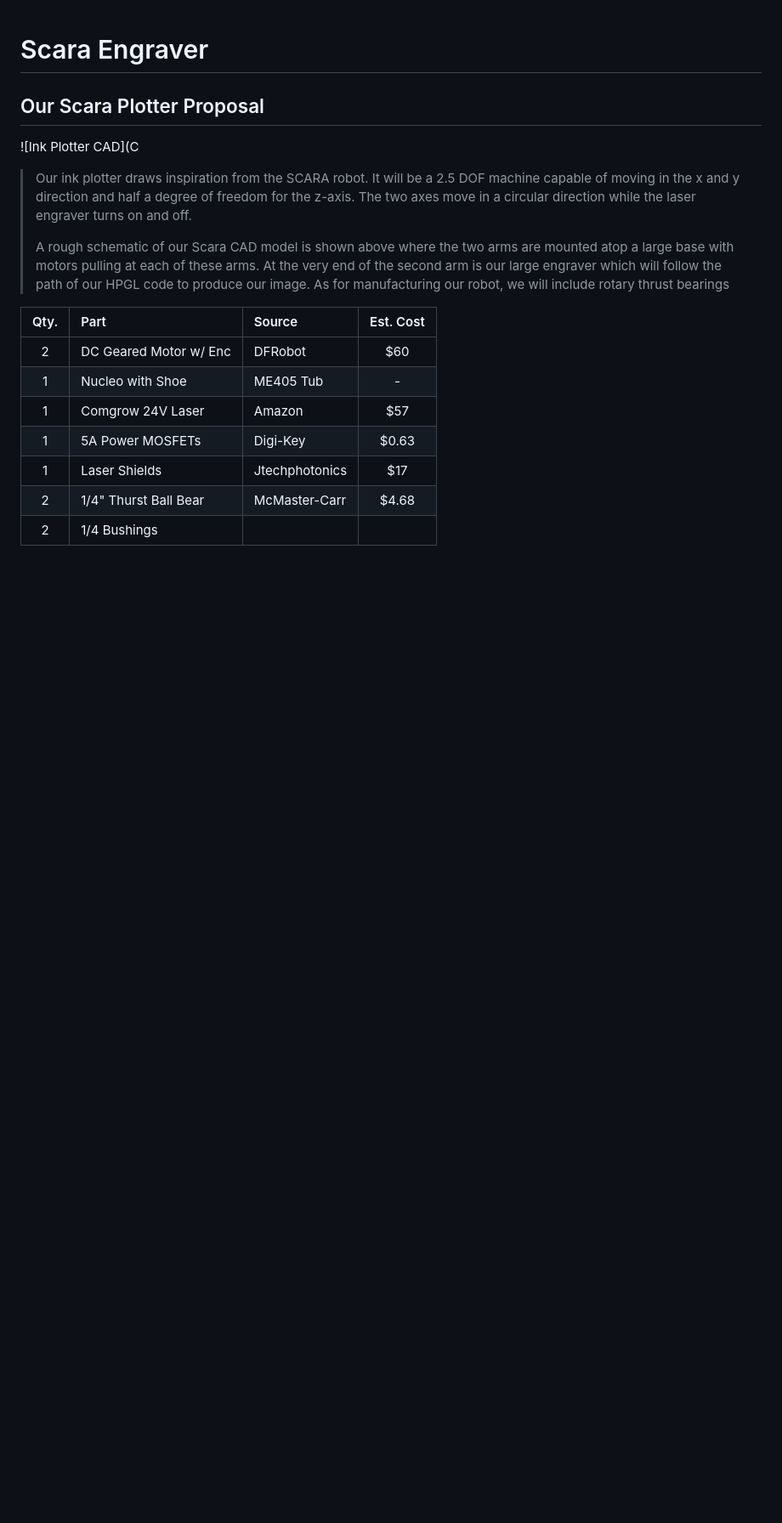
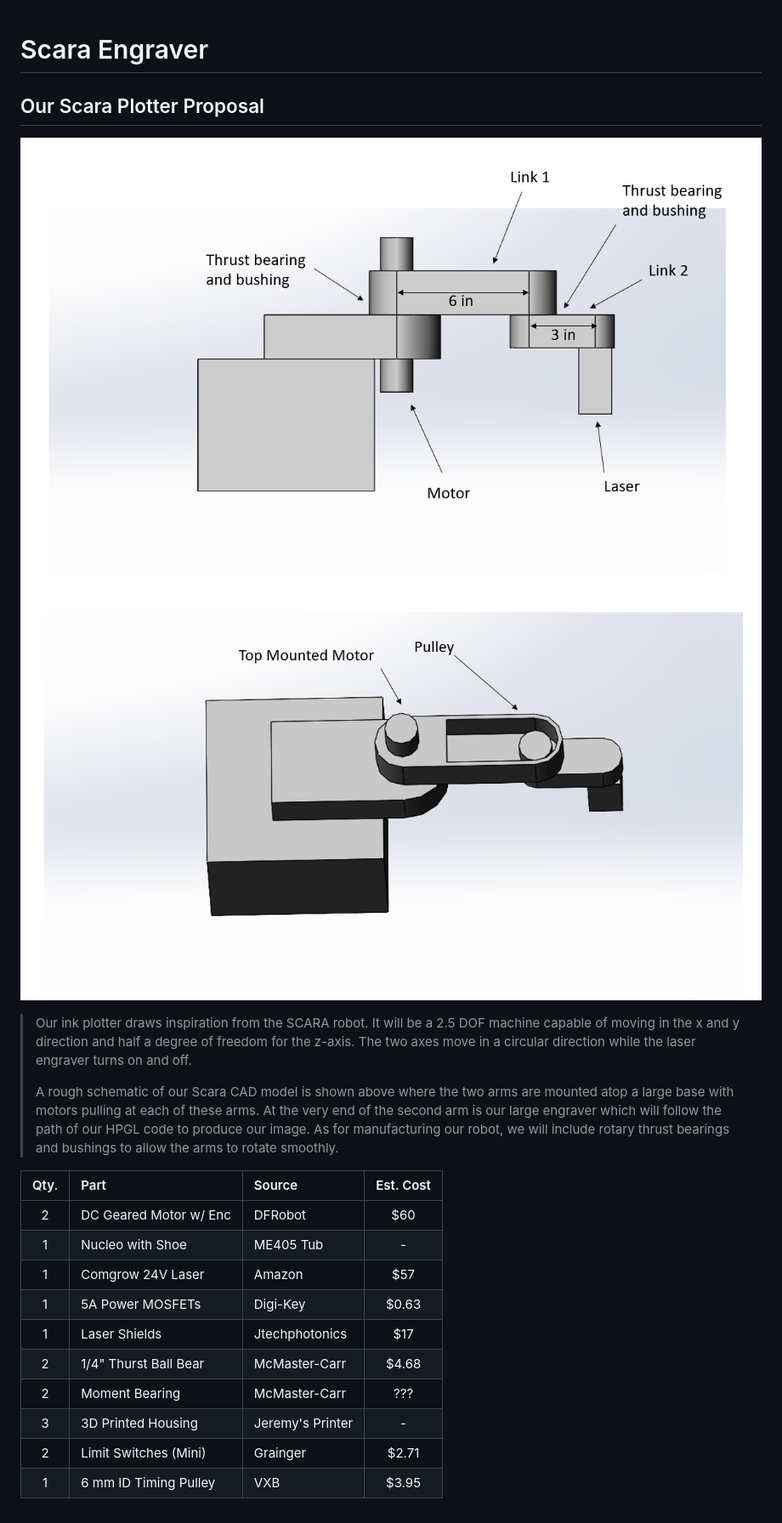
Before and after one commit to jedbaechler/Scara-Engraver, a Markdown page: README.md, the part around the change. Shown: that part at 85% size. Rendered like a GitHub page; pictures changed too: Isometric_top_view_annotated.png (added), Side_View_annotated.png (added); blank space fills up the shorter version.

Commit message:
project proposal

```diff
--- a/README.md
+++ b/README.md
@@ -1,6 +1,7 @@
 # Scara Engraver
 ## Our Scara Plotter Proposal
-![Ink Plotter CAD](C
+![Scara Side View](Side_View_annotated.png)
+![Scara Isometric View](Isometric_top_view_annotated.png)
 > Our ink plotter draws inspiration from the SCARA robot. It will be a 2.5 DOF
 > machine capable of moving in the x and y direction and half a degree of
 > freedom for the z-axis. The two axes move in a circular direction while the
@@ -10,7 +11,8 @@
 > are mounted atop a large base with motors pulling at each of these arms.
 > At the very end of the second arm is our large engraver which will follow
 > the path of our HPGL code to produce our image. As for manufacturing our
-> robot, we will include rotary thrust bearings
+> robot, we will include rotary thrust bearings and bushings to allow the arms
+> to rotate smoothly.
 
 | Qty. | Part                  | Source                | Est. Cost |
 |:----:|:----------------------|:----------------------|:---------:|
@@ -20,4 +22,7 @@
 |  1   | 5A Power MOSFETs      | Digi-Key              |   $0.63   |
 |  1   | Laser Shields         | Jtechphotonics        |    $17    |
 |  2   | 1/4" Thurst Ball Bear | McMaster-Carr         |   $4.68   |
-|  2   | 1/4 Bushings
+|  2   | Moment Bearing        | McMaster-Carr         |    ???    |
+|  3   | 3D Printed Housing    | Jeremy's Printer      |     -     |
+|  2   | Limit Switches (Mini) | Grainger              |   $2.71   |
+|  1   | 6 mm ID Timing Pulley | VXB                   |   $3.95   |
```
